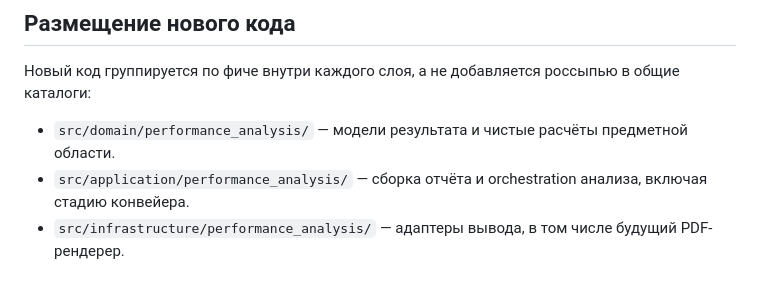
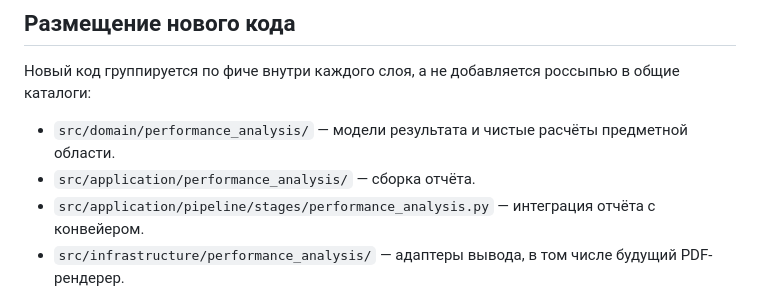
Before and after one commit to Volodya1000/AutoSystemDesign, a Markdown page: docs/performance-analysis/README.md, the part around the change. GitHub-like rendering.

Commit message:
Clarify stage package placement

```diff
--- a/docs/performance-analysis/README.md
+++ b/docs/performance-analysis/README.md
@@ -10,7 +10,8 @@
 каталоги:
 
 - `src/domain/performance_analysis/` — модели результата и чистые расчёты предметной области.
-- `src/application/performance_analysis/` — сборка отчёта и orchestration анализа, включая стадию конвейера.
+- `src/application/performance_analysis/` — сборка отчёта.
+- `src/application/pipeline/stages/performance_analysis.py` — интеграция отчёта с конвейером.
 - `src/infrastructure/performance_analysis/` — адаптеры вывода, в том числе будущий PDF-рендерер.
 
 Папка создаётся, когда в соответствующем слое появляется реальный код; пустые пакеты
```
